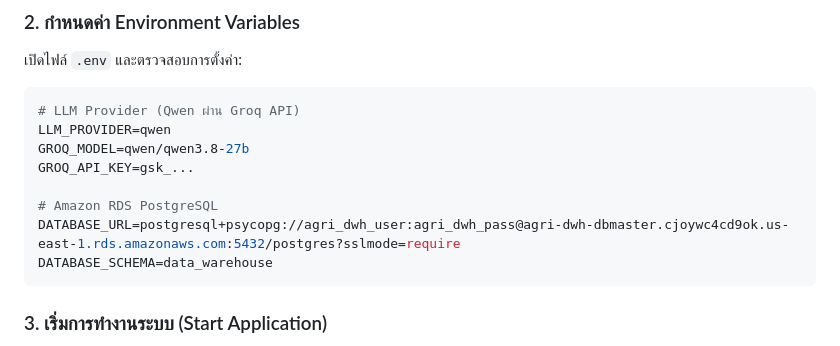
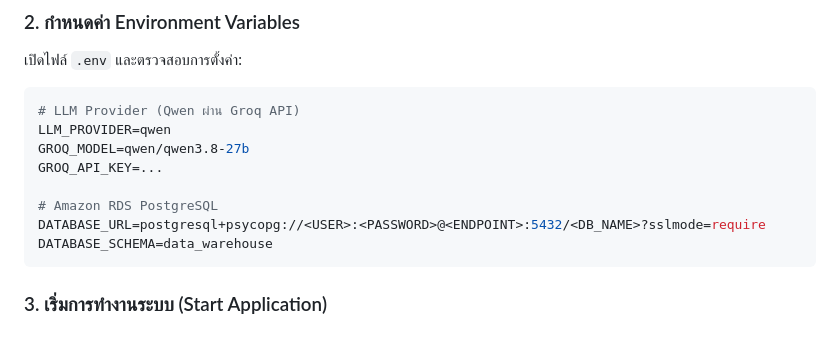
Before and after one commit to paldee/CLOUD, a Markdown page: README.md, the part around the change. Drawn GitHub-style.

Commit message:
Replace database credentials with placeholders
Updated sensitive information placeholders in README.

````diff
--- a/README.md
+++ b/README.md
@@ -133,10 +133,10 @@ setup.bat
 # LLM Provider (Qwen ผ่าน Groq API)
 LLM_PROVIDER=qwen
 GROQ_MODEL=qwen/qwen3.8-27b
-GROQ_API_KEY=gsk_...
+GROQ_API_KEY=...
 
 # Amazon RDS PostgreSQL
-DATABASE_URL=postgresql+psycopg://agri_dwh_user:agri_dwh_pass@agri-dwh-dbmaster.cjoywc4cd9ok.us-east-1.rds.amazonaws.com:5432/postgres?sslmode=require
+DATABASE_URL=postgresql+psycopg://<USER>:<PASSWORD>@<ENDPOINT>:5432/<DB_NAME>?sslmode=require
 DATABASE_SCHEMA=data_warehouse
 ```
 
````
